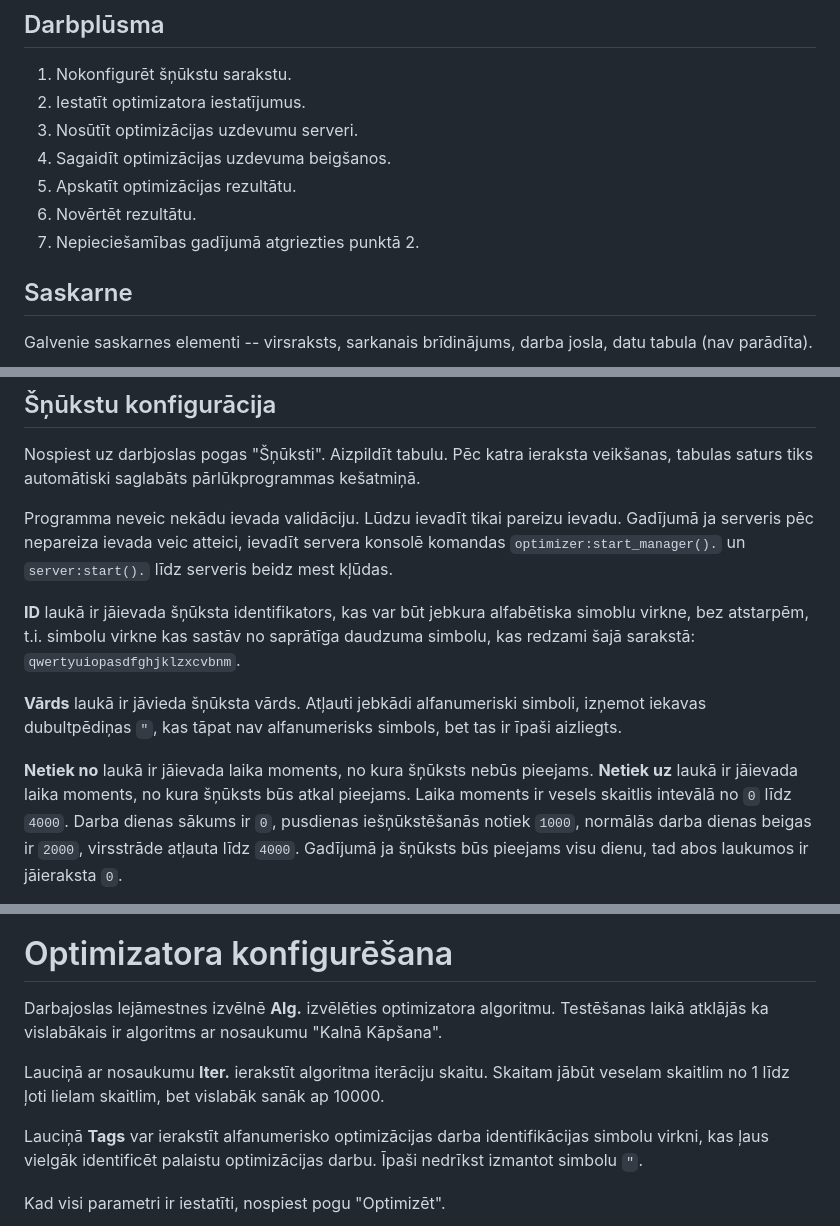
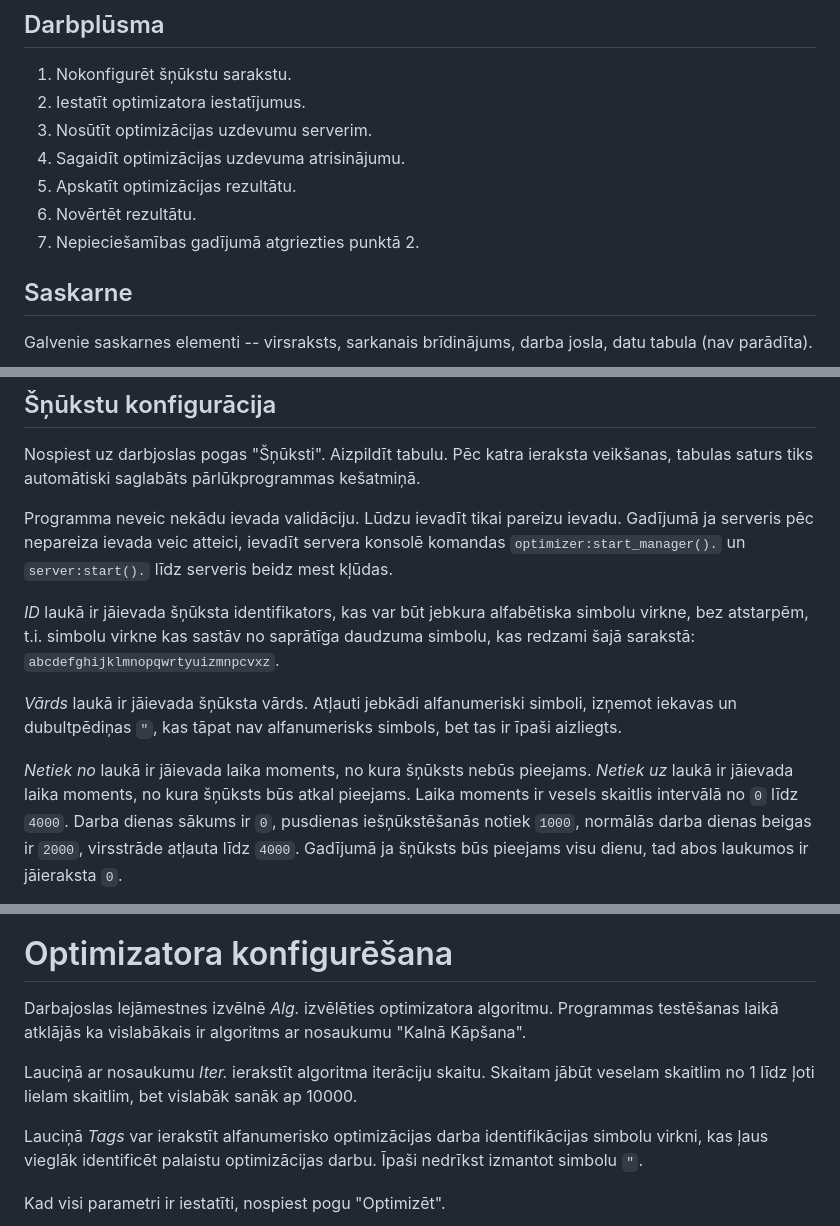
Before and after one commit to racenis/DatZ6103--MAZAIS-un-LIELAIS-praktiskais-darbs, a Markdown page: readme.md, 3 parts joined by grey strips. Drawn GitHub-style.

Commit message:
Poleienili

```diff
--- a/readme.md
+++ b/readme.md
@@ -22,8 +24,8 @@ vaļā pārlūkprogrammu un `http://127.0.0.1:8696` būs atrodams šņūkstu opt
 ## Darbplūsma
 1. Nokonfigurēt šņūkstu sarakstu.
 2. Iestatīt optimizatora iestatījumus.
-3. Nosūtīt optimizācijas uzdevumu serveri.
-4. Sagaidīt optimizācijas uzdevuma beigšanos.
+3. Nosūtīt optimizācijas uzdevumu serverim.
+4. Sagaidīt optimizācijas uzdevuma atrisinājumu.
 5. Apskatīt optimizācijas rezultātu.
 6. Novērtēt rezultātu.
 7. Nepieciešamības gadījumā atgriezties punktā 2.
@@ -31,6 +33,7 @@ vaļā pārlūkprogrammu un `http://127.0.0.1:8696` būs atrodams šņūkstu opt
 ## Saskarne
 Galvenie saskarnes elementi -- virsraksts, sarkanais brīdinājums, darba josla,
 datu tabula (nav parādīta).
+
 ![attēls1.png](docs/attels1.png)
 
 ## Šņūkstu konfigurācija
@@ -42,18 +45,18 @@ Gadījumā ja serveris pēc nepareiza ievada veic atteici, ievadīt servera
 konsolē komandas `optimizer:start_manager().` un `server:start().` līdz
 serveris beidz mest kļūdas.
 
-**ID** laukā ir jāievada šņūksta identifikators, kas var būt jebkura
-alfabētiska simoblu virkne, bez atstarpēm, t.i. simbolu virkne kas sastāv no
+*ID* laukā ir jāievada šņūksta identifikators, kas var būt jebkura
+alfabētiska simbolu virkne, bez atstarpēm, t.i. simbolu virkne kas sastāv no
 saprātīga daudzuma simbolu, kas redzami šajā sarakstā:
-`qwertyuiopasdfghjklzxcvbnm`.
+`abcdefghijklmnopqwrtyuizmnpcvxz`.
 
-**Vārds** laukā ir jāvieda šņūksta vārds. Atļauti jebkādi alfanumeriski
-simboli, izņemot iekavas dubultpēdiņas `"`, kas tāpat nav alfanumerisks simbols,
+*Vārds* laukā ir jāievada šņūksta vārds. Atļauti jebkādi alfanumeriski
+simboli, izņemot iekavas un dubultpēdiņas `"`, kas tāpat nav alfanumerisks simbols,
 bet tas ir īpaši aizliegts.
 
-**Netiek no** laukā ir jāievada laika moments, no kura šņūksts nebūs pieejams.
-**Netiek uz** laukā ir jāievada laika moments, no kura šņūksts būs atkal pieejams.
-Laika moments ir vesels skaitlis intevālā no `0` līdz `4000`. Darba dienas sākums ir
+*Netiek no* laukā ir jāievada laika moments, no kura šņūksts nebūs pieejams.
+*Netiek uz* laukā ir jāievada laika moments, no kura šņūksts būs atkal pieejams.
+Laika moments ir vesels skaitlis intervālā no `0` līdz `4000`. Darba dienas sākums ir
 `0`, pusdienas iešņūkstēšanās notiek `1000`, normālās darba dienas beigas ir `2000`,
 virsstrāde atļauta līdz `4000`. Gadījumā ja šņūksts būs pieejams visu dienu, tad
 abos laukumos ir jāieraksta `0`.
@@ -62,14 +65,15 @@ abos laukumos ir jāieraksta `0`.
 
 # Optimizatora konfigurēšana
 
-Darbajoslas lejāmestnes izvēlnē **Alg.** izvēlēties optimizatora algoritmu.
-Testēšanas laikā atklājās ka vislabākais ir algoritms ar nosaukumu "Kalnā Kāpšana".
+Darbajoslas lejāmestnes izvēlnē *Alg.* izvēlēties optimizatora algoritmu.
+Programmas testēšanas laikā atklājās ka vislabākais ir algoritms ar nosaukumu
+"Kalnā Kāpšana".
 
-Lauciņā ar nosaukumu **Iter.** ierakstīt algoritma iterāciju skaitu. Skaitam
+Lauciņā ar nosaukumu *Iter.* ierakstīt algoritma iterāciju skaitu. Skaitam
 jābūt veselam skaitlim no 1 līdz ļoti lielam skaitlim, bet vislabāk sanāk ap 10000.
 
-Lauciņā **Tags** var ierakstīt alfanumerisko optimizācijas darba identifikācijas
-simbolu virkni, kas ļaus vielgāk identificēt palaistu optimizācijas darbu. Īpaši
+Lauciņā *Tags* var ierakstīt alfanumerisko optimizācijas darba identifikācijas
+simbolu virkni, kas ļaus vieglāk identificēt palaistu optimizācijas darbu. Īpaši
 nedrīkst izmantot simbolu `"`.
 
 Kad visi parametri ir iestatīti, nospiest pogu "Optimizēt".
```
Also changed, not shown: other parts of readme.md (+6 -4 lines).
